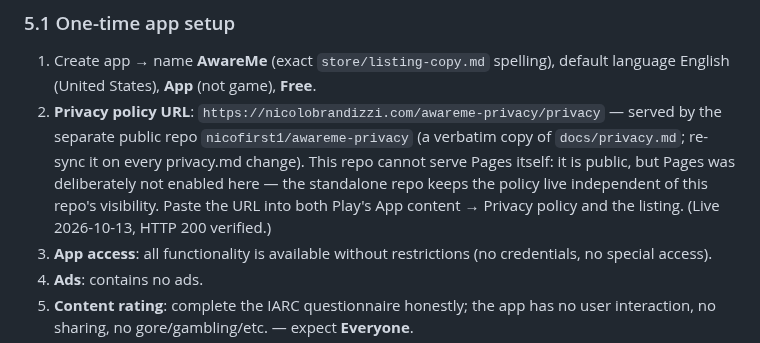
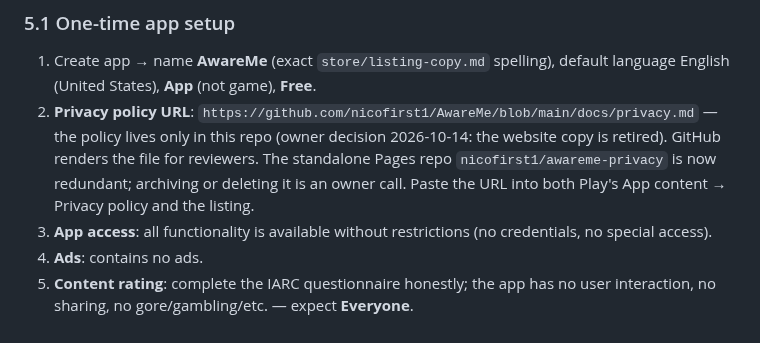
Before and after one commit to nicofirst1/AwareMe, a Markdown page: docs/release-android.md, the part around the change. Drawn GitHub-style.

```diff
--- a/docs/release-android.md
+++ b/docs/release-android.md
@@ -149,7 +149,7 @@ All application questions below have their worked-out answers in
 
 1. Create app → name **AwareMe** (exact `store/listing-copy.md` spelling),
    default language English (United States), **App** (not game), **Free**.
-2. **Privacy policy URL**: `https://nicolobrandizzi.com/awareme-privacy/privacy` — served by the separate public repo `nicofirst1/awareme-privacy` (a verbatim copy of `docs/privacy.md`; re-sync it on every privacy.md change). This repo cannot serve Pages itself: it is public, but Pages was deliberately not enabled here — the standalone repo keeps the policy live independent of this repo's visibility. Paste the URL into both Play's App content → Privacy policy and the listing. (Live 2026-10-13, HTTP 200 verified.)
+2. **Privacy policy URL**: `https://github.com/nicofirst1/AwareMe/blob/main/docs/privacy.md` — the policy lives only in this repo (owner decision 2026-10-14: the website copy is retired). GitHub renders the file for reviewers. The standalone Pages repo `nicofirst1/awareme-privacy` is now redundant; archiving or deleting it is an owner call. Paste the URL into both Play's App content → Privacy policy and the listing.
 3. **App access**: all functionality is available without restrictions (no
    credentials, no special access).
 4. **Ads**: contains no ads.
```
Also changed, not shown: README.md (+1 -1 lines).
